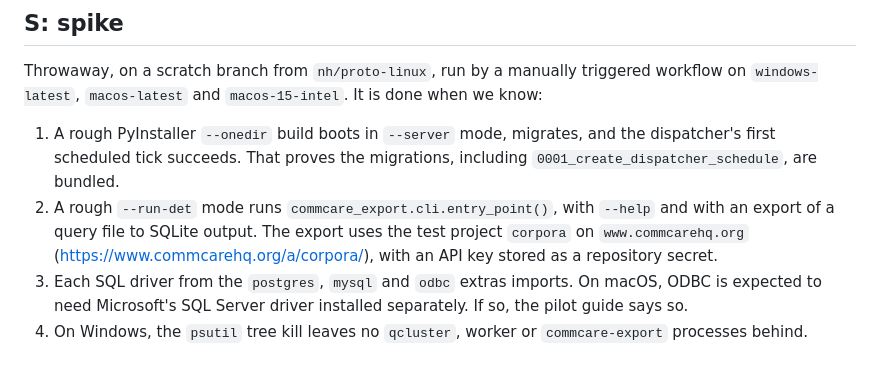
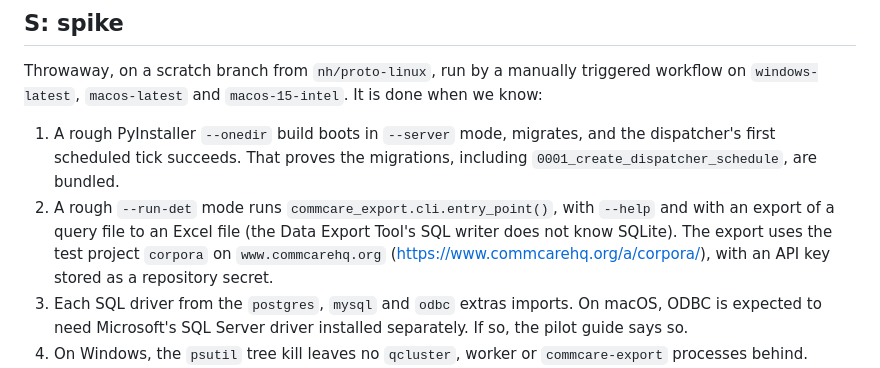
Before and after one commit to dimagi/commcare-sync, a Markdown page: claude/specs/2026-10-08_desktop-pilot-builds.md, the part around the change. GitHub-like rendering.

Commit message:
Correct the spike's export target in the spec
The Data Export Tool's SQL writer knows Postgres, MySQL, MSSQL and Oracle, and refuses a SQLite URL. The spike exported to an Excel file instead.

```diff
--- a/claude/specs/2026-10-08_desktop-pilot-builds.md
+++ b/claude/specs/2026-10-08_desktop-pilot-builds.md
@@ -203,8 +203,9 @@ It is done when we know:
    and the dispatcher's first scheduled tick succeeds. That proves the
    migrations, including `0001_create_dispatcher_schedule`, are bundled.
 2. A rough `--run-det` mode runs `commcare_export.cli.entry_point()`, with
-   `--help` and with an export of a query file to SQLite output. The export
-   uses the test project `corpora` on `www.commcarehq.org`
+   `--help` and with an export of a query file to an Excel file (the Data
+   Export Tool's SQL writer does not know SQLite). The export uses the test
+   project `corpora` on `www.commcarehq.org`
    (https://www.commcarehq.org/a/corpora/), with an API key stored as a
    repository secret.
 3. Each SQL driver from the `postgres`, `mysql` and `odbc` extras imports. On
```
